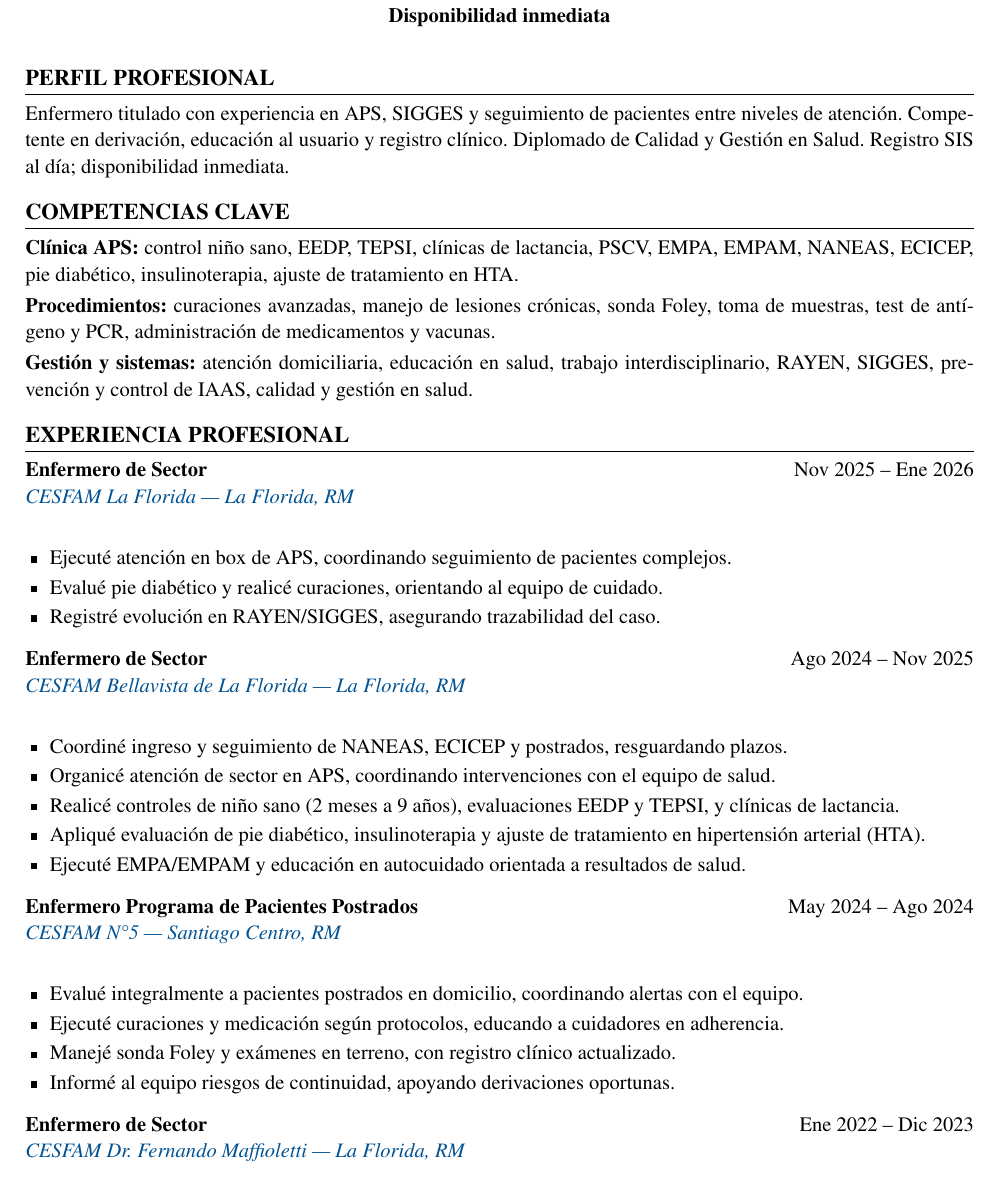
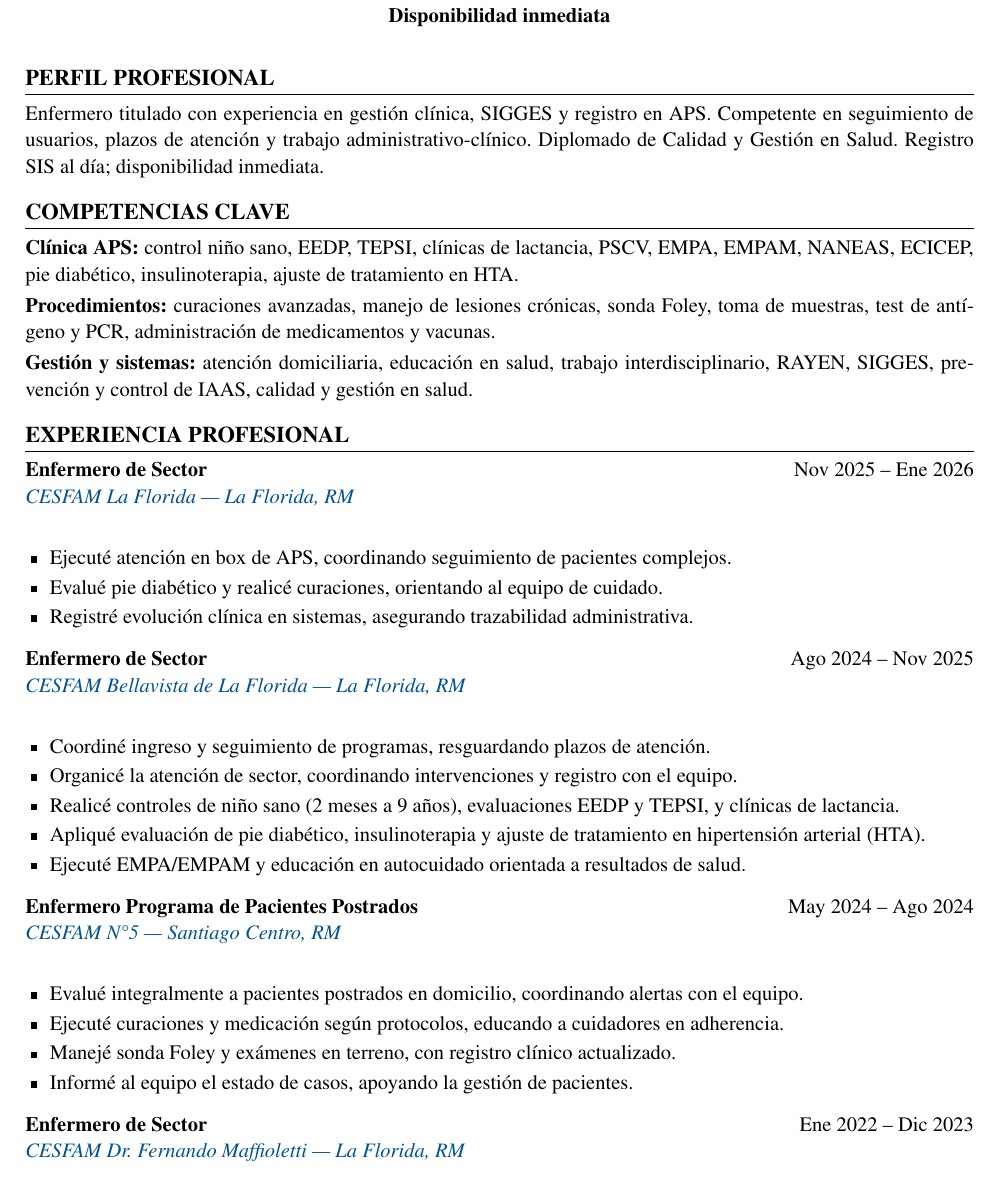
Before and after one commit to guillermoprojaslema/Agarra-la-Pallapp, a LaTeX CV (CV_Axel_Pfingsten_Arpe.tex): part of page 1 of 2, cut so that both start at the same text. Compiled offline with pdfLaTeX.

Commit message:
Adaptar CV Harvard a OF-20260826-04: Enfermero/a Unidad GES — Providencia (ECR Salud).
Partiendo de CV_Base.docx; perfil y bullets alineados a la oferta.

```diff
--- a/CV_Axel_Pfingsten_Arpe.tex
+++ b/CV_Axel_Pfingsten_Arpe.tex
@@ -20,7 +20,7 @@
   linkcolor=linkblue,
   pdfauthor={Axel Pfingsten Arpe},
   pdftitle={Curriculum Vitae — Axel Pfingsten Arpe},
-  pdfsubject={Enfermero Profesional — Gestión GES / Continuidad del Cuidado}
+  pdfsubject={Enfermero Profesional — Unidad GES / Gestión Clínica}
 }
 
 \pagestyle{empty}
@@ -62,7 +62,7 @@
 
 %========== PERFIL ==========
 \section{Perfil profesional}
-Enfermero titulado con experiencia en APS, SIGGES y seguimiento de pacientes entre niveles de atención. Competente en derivación, educación al usuario y registro clínico. Diplomado de Calidad y Gestión en Salud. Registro SIS al día; disponibilidad inmediata.
+Enfermero titulado con experiencia en gestión clínica, SIGGES y registro en APS. Competente en seguimiento de usuarios, plazos de atención y trabajo administrativo-clínico. Diplomado de Calidad y Gestión en Salud. Registro SIS al día; disponibilidad inmediata.
 
 %========== COMPETENCIAS ==========
 \section{Competencias clave}
@@ -79,7 +79,7 @@ Enfermero titulado con experiencia en APS, SIGGES y seguimiento de pacientes ent
 \begin{itemize}
   \item Ejecuté atención en box de APS, coordinando seguimiento de pacientes complejos.
   \item Evalué pie diabético y realicé curaciones, orientando al equipo de cuidado.
-  \item Registré evolución en RAYEN/SIGGES, asegurando trazabilidad del caso.
+  \item Registré evolución clínica en sistemas, asegurando trazabilidad administrativa.
 \end{itemize}
 \vspace{6pt}
 
@@ -87,8 +87,8 @@ Enfermero titulado con experiencia en APS, SIGGES y seguimiento de pacientes ent
 {Ago 2024 -- Nov 2025}
 {\maps{CESFAM+Bellavista+Pudeto+7100,+La+Florida,+Santiago}{CESFAM Bellavista de La Florida — La Florida, RM}}
 \begin{itemize}
-  \item Coordiné ingreso y seguimiento de NANEAS, ECICEP y postrados, resguardando plazos.
-  \item Organicé atención de sector en APS, coordinando intervenciones con el equipo de salud.
+  \item Coordiné ingreso y seguimiento de programas, resguardando plazos de atención.
+  \item Organicé la atención de sector, coordinando intervenciones y registro con el equipo.
   \item Realicé controles de niño sano (2 meses a 9 años), evaluaciones EEDP y TEPSI, y clínicas de lactancia.
   \item Apliqué evaluación de pie diabético, insulinoterapia y ajuste de tratamiento en hipertensión arterial (HTA).
   \item Ejecuté EMPA/EMPAM y educación en autocuidado orientada a resultados de salud.
@@ -102,7 +102,7 @@ Enfermero titulado con experiencia en APS, SIGGES y seguimiento de pacientes ent
   \item Evalué integralmente a pacientes postrados en domicilio, coordinando alertas con el equipo.
   \item Ejecuté curaciones y medicación según protocolos, educando a cuidadores en adherencia.
   \item Manejé sonda Foley y exámenes en terreno, con registro clínico actualizado.
-  \item Informé al equipo riesgos de continuidad, apoyando derivaciones oportunas.
+  \item Informé al equipo el estado de casos, apoyando la gestión de pacientes.
 \end{itemize}
 \vspace{6pt}
 
```
Also changed, not shown: CV_Axel_Pfingsten_Arpe.pdf, CV_Axel_Pfingsten_Arpe.tex (2 more changed lines).
